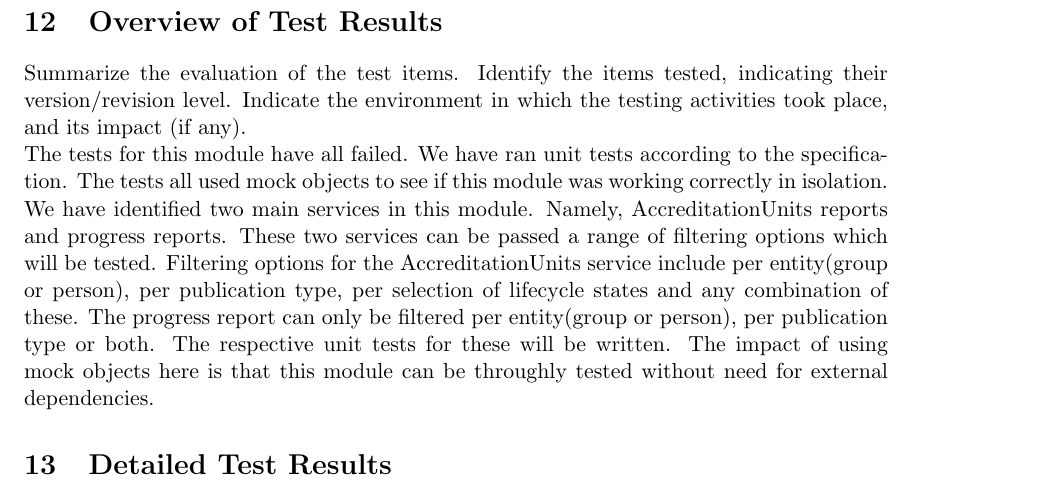
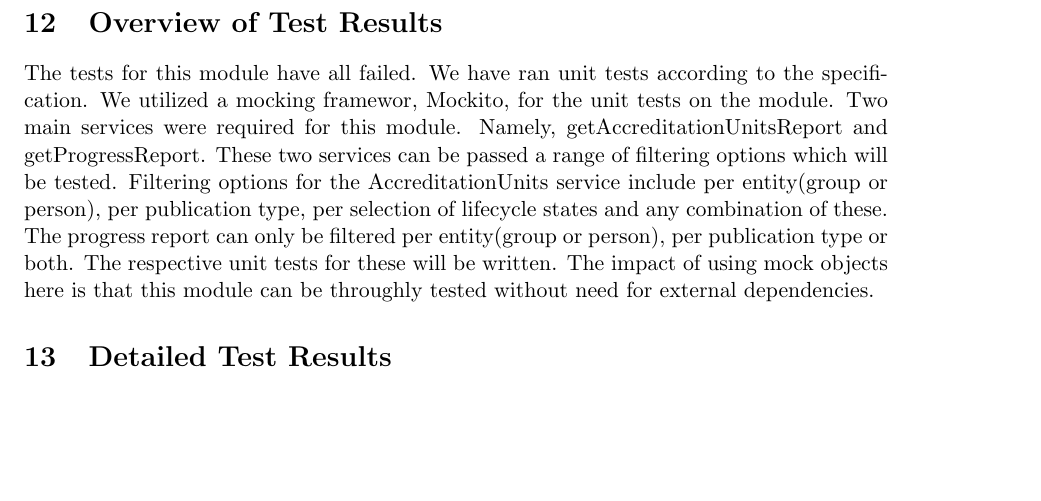
Before and after one commit to psengelke/COS730-Testing-Assignment-Reporting, a LaTeX document (docs/master.tex, which reads docs/UnitTestReport/utrBody.tex): part of page 14 of 17, cut so that both start at the same text, the shorter picture padded with empty space. Compiled offline with pdfLaTeX.

Commit message:
Editing report doc

```diff
--- a/docs/UnitTestReport/utrBody.tex
+++ b/docs/UnitTestReport/utrBody.tex
@@ -1,12 +1,7 @@
 
 \section{Overview of Test Results}
 \label{sec:overviewResults}
-
-Summarize the evaluation of the test items. Identify the items tested, indicating their version/revision
-level. Indicate the environment in which the testing activities took place, and its impact (if any).
-%feel free to  edit/add-on
-
-The tests for this module have all failed. We have ran unit tests according to the specification. The tests all used mock objects to see if this module was working correctly in isolation. We have identified two main services in this module. Namely, AccreditationUnits reports and  progress reports. These two services can be passed a range of filtering options which will be tested. Filtering options for the AccreditationUnits service include per entity(group or person), per publication type, per selection of lifecycle states and any combination of these. The progress report can only be filtered per entity(group or person), per publication type or both. The respective unit tests for these will be written. The impact of using mock objects here is that this module can be throughly tested without need for external dependencies.
+The tests for this module have all failed. We have ran unit tests according to the specification. We utilized a mocking framewor, Mockito, for the unit tests on the module. Two main services were required for this module. Namely, getAccreditationUnitsReport and  getProgressReport. These two services can be passed a range of filtering options which will be tested. Filtering options for the AccreditationUnits service include per entity(group or person), per publication type, per selection of lifecycle states and any combination of these. The progress report can only be filtered per entity(group or person), per publication type or both. The respective unit tests for these will be written. The impact of using mock objects here is that this module can be throughly tested without need for external dependencies.
 
 
 \section{Detailed Test Results}
```
Also changed, not shown: docs/UnitTestReport/utrBody.tex (6 more changed lines).
